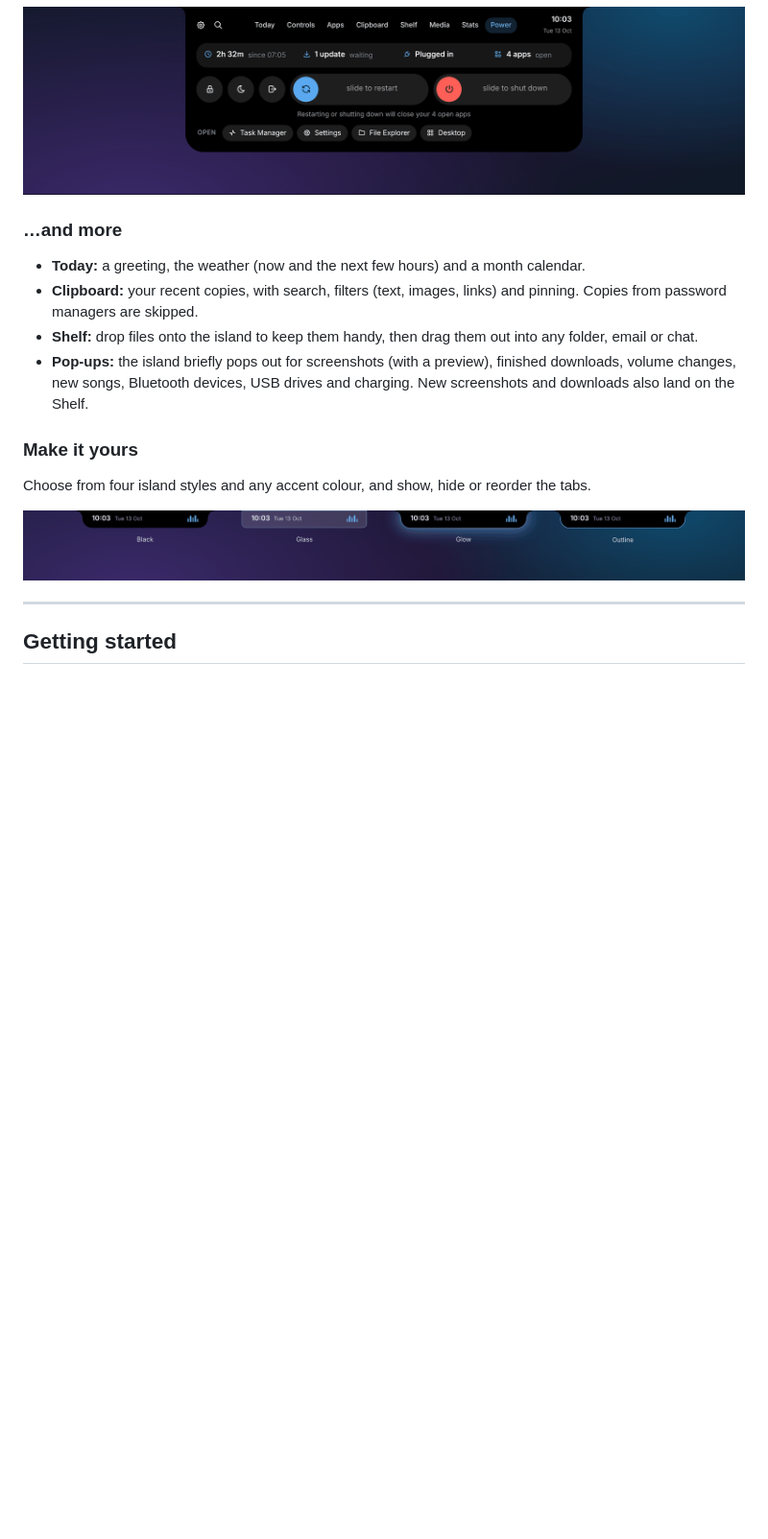
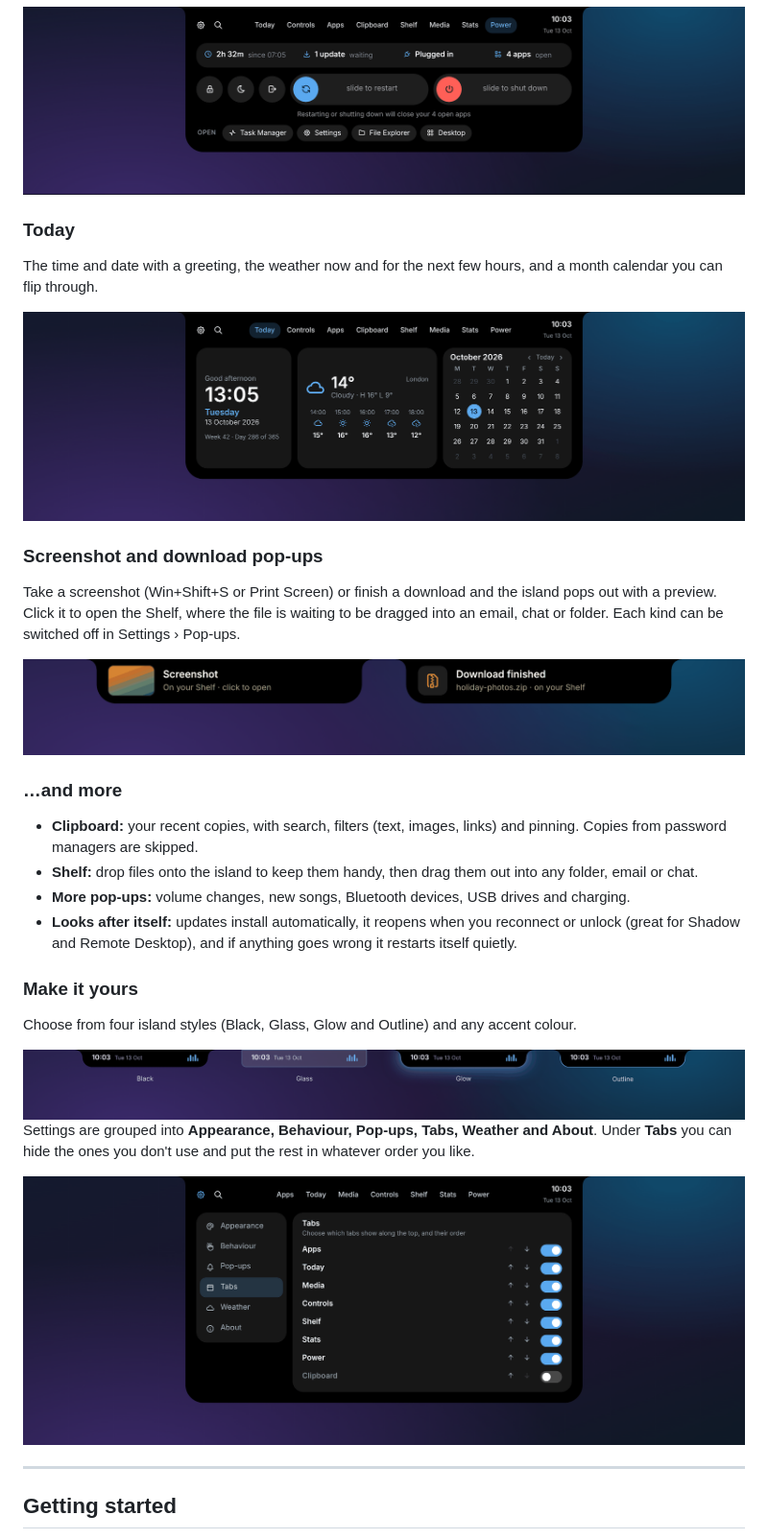
Before and after one commit to samround73-cpu/dynamic-island-windows, a Markdown page: README.md, the part around one of its changes. Shown at 96% size. GitHub-like rendering; pictures changed too: docs/images/popouts.png (added), docs/images/settings.png (added), docs/images/today.png (added); blank space fills up the shorter version.

Commit message:
Update GitHub page with search, Today, pop-ups and tab settings
Co-Authored-By: Claude Opus 5.5 <noreply@anthropic.com>
Claude-Session: https://claude.ai/code/session_01HoisQTNfzCKqaQ68zwGywG

```diff
--- a/README.md
+++ b/README.md
@@ -75,20 +83,40 @@ If Windows has updates waiting, they're installed on the way, just like the Star
 
 <img src="docs/images/power.png" alt="The Power tab with slide-to-restart and slide-to-shut-down" width="880">
 
+### Today
+
+The time and date with a greeting, the weather now and for the next few hours, and a month calendar you can flip
+through.
+
+<img src="docs/images/today.png" alt="The Today tab with the clock, weather and calendar" width="880">
+
+### Screenshot and download pop-ups
+
+Take a screenshot (Win+Shift+S or Print Screen) or finish a download and the island pops out with a preview.
+Click it to open the Shelf, where the file is waiting to be dragged into an email, chat or folder. Each kind can
+be switched off in Settings › Pop-ups.
+
+<img src="docs/images/popouts.png" alt="Pop-outs for a new screenshot and a finished download" width="880">
+
 ### …and more
 
-- **Today:** a greeting, the weather (now and the next few hours) and a month calendar.
 - **Clipboard:** your recent copies, with search, filters (text, images, links) and pinning.
   Copies from password managers are skipped.
 - **Shelf:** drop files onto the island to keep them handy, then drag them out into any folder, email or chat.
-- **Pop-ups:** the island briefly pops out for screenshots (with a preview), finished downloads, volume changes,
-  new songs, Bluetooth devices, USB drives and charging. New screenshots and downloads also land on the Shelf.
+- **More pop-ups:** volume changes, new songs, Bluetooth devices, USB drives and charging.
+- **Looks after itself:** updates install automatically, it reopens when you reconnect or unlock (great for
+  Shadow and Remote Desktop), and if anything goes wrong it restarts itself quietly.
 
 ### Make it yours
 
-Choose from four island styles and any accent colour, and show, hide or reorder the tabs.
+Choose from four island styles (Black, Glass, Glow and Outline) and any accent colour.
 
 <img src="docs/images/styles.png" alt="The four island styles: Black, Glass, Glow and Outline" width="880">
+
+Settings are grouped into **Appearance, Behaviour, Pop-ups, Tabs, Weather and About**. Under **Tabs** you can
+hide the ones you don't use and put the rest in whatever order you like.
+
+<img src="docs/images/settings.png" alt="Settings › Tabs, with tabs reordered and Clipboard hidden" width="880">
 
 ---
 
```
Also changed, not shown: other parts of README.md (+8 -0 lines), docs/images/search.png (added), 1 other file.
